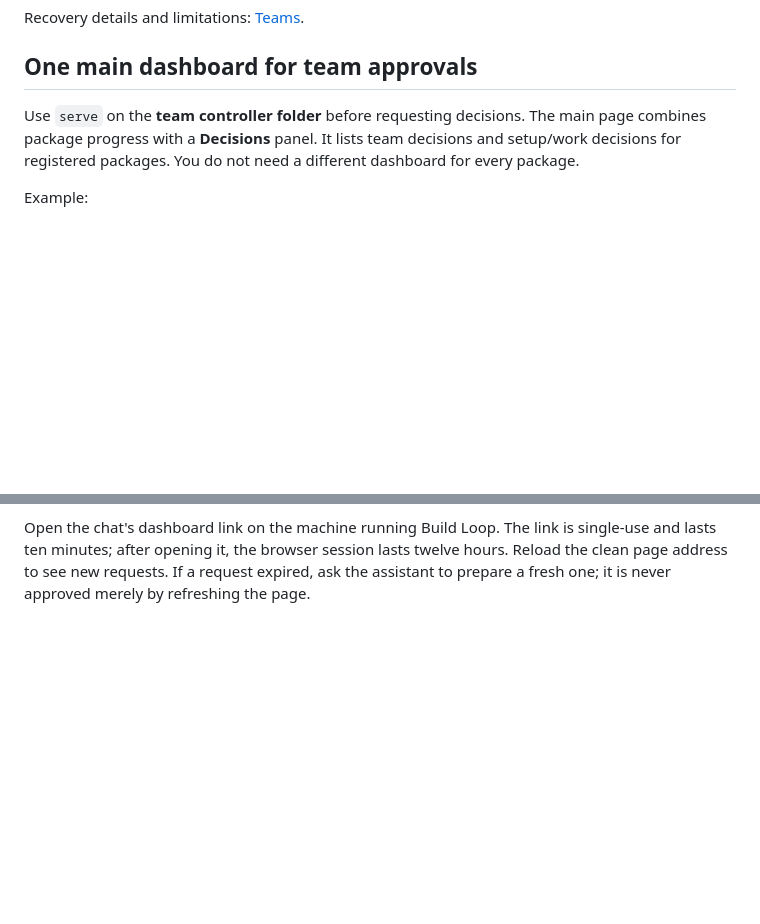
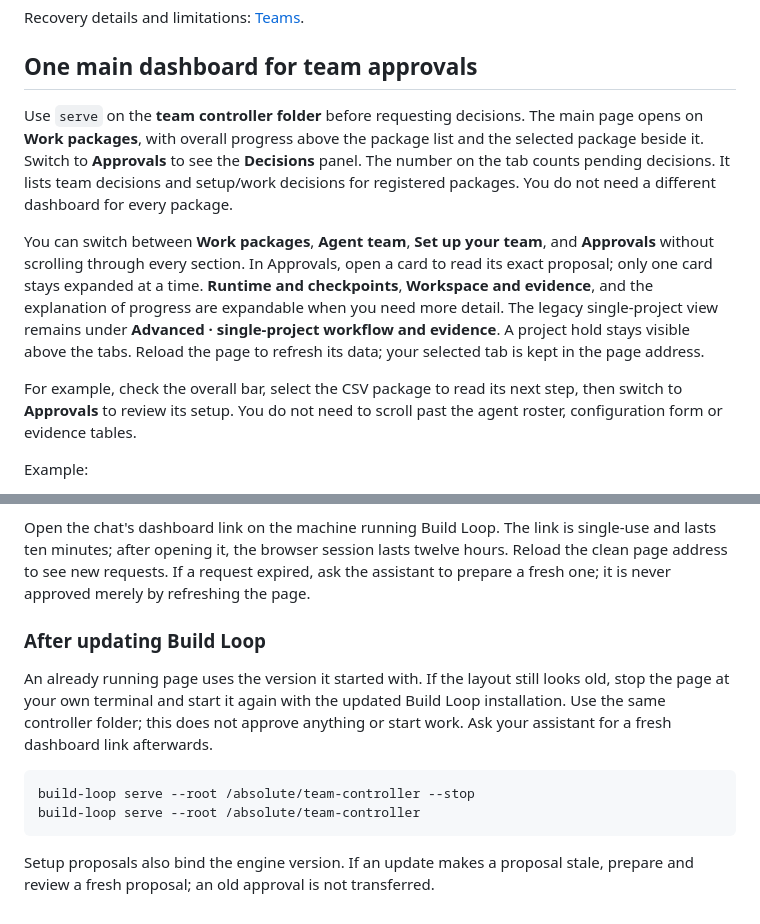
Before and after one commit to RezaGolriz/autonomous-build-loop-universal-template, a Markdown page: docs/DASHBOARD.md, 2 parts joined by grey strips. Rendered like a GitHub page; blank space fills up the shorter version.

````diff
--- a/docs/DASHBOARD.md
+++ b/docs/DASHBOARD.md
@@ -367,9 +367,24 @@ Recovery details and limitations: [Teams](TEAMS.md).
 ## One main dashboard for team approvals
 
 Use `serve` on the **team controller folder** before requesting decisions.
-The main page combines package progress with a **Decisions** panel. It lists
+The main page opens on **Work packages**, with overall progress above the package
+list and the selected package beside it. Switch to **Approvals** to see the
+**Decisions** panel. The number on the tab counts pending decisions. It lists
 team decisions and setup/work decisions for registered packages. You do not
 need a different dashboard for every package.
+
+You can switch between **Work packages**, **Agent team**, **Set up your team**,
+and **Approvals** without scrolling through every section. In Approvals, open
+a card to read its exact proposal; only one card stays expanded at a time.
+**Runtime and checkpoints**, **Workspace and evidence**, and the explanation of
+progress are expandable when you need more detail. The legacy single-project
+view remains under **Advanced · single-project workflow and evidence**. A project
+hold stays visible above the tabs. Reload the page to refresh its data; your
+selected tab is kept in the page address.
+
+For example, check the overall bar, select the CSV package to read its next
+step, then switch to **Approvals** to review its setup. You do not need to scroll
+past the agent roster, configuration form or evidence tables.
 
 Example:
 
@@ -401,3 +416,18 @@ single-use and lasts ten minutes; after opening it, the browser session lasts
 twelve hours. Reload the clean page address to see new requests. If a request
 expired, ask the assistant to prepare a fresh one; it is never approved merely
 by refreshing the page.
+
+### After updating Build Loop
+
+An already running page uses the version it started with. If the layout still
+looks old, stop the page at your own terminal and start it again with the updated
+Build Loop installation. Use the same controller folder; this does not approve
+anything or start work. Ask your assistant for a fresh dashboard link afterwards.
+
+```bash
+build-loop serve --root /absolute/team-controller --stop
+build-loop serve --root /absolute/team-controller
+```
+
+Setup proposals also bind the engine version. If an update makes a proposal
+stale, prepare and review a fresh proposal; an old approval is not transferred.
````
Also changed, not shown: README.md (+10 -1 lines), docs/assets/team-dashboard-example.png, 11 other files.
